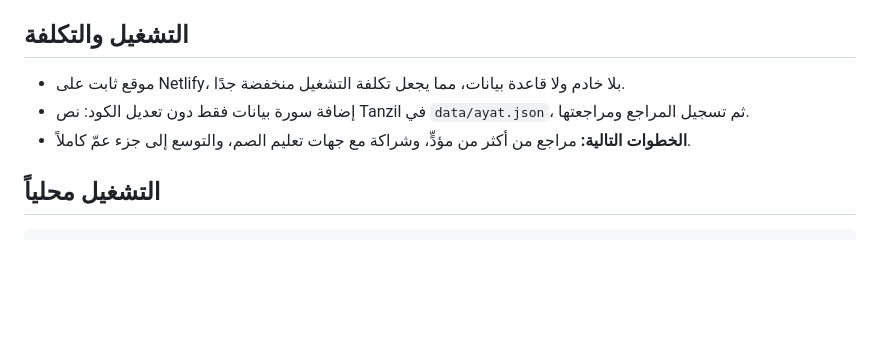
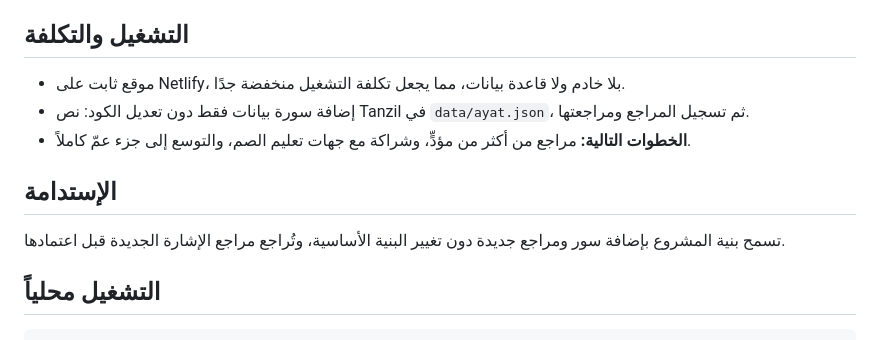
Before and after one commit to raghadmandili/Masmou-, a Markdown page: README.md, the part around the change. Rendered like a GitHub page; blank space fills up the shorter version.

````diff
--- a/README.md
+++ b/README.md
@@ -64,6 +64,9 @@
 - إضافة سورة بيانات فقط دون تعديل الكود: نص Tanzil في `data/ayat.json`، ثم تسجيل المراجع ومراجعتها.
 - **الخطوات التالية:** مراجع من أكثر من مؤدٍّ، وشراكة مع جهات تعليم الصم، والتوسع إلى جزء عمّ كاملاً.
 
+## الإستدامة
+تسمح بنية المشروع بإضافة سور ومراجع جديدة دون تغيير البنية الأساسية، وتُراجع مراجع الإشارة الجديدة قبل اعتمادها.
+
 ## التشغيل محلياً
 ```bash
 python3 -m http.server 8000
````
